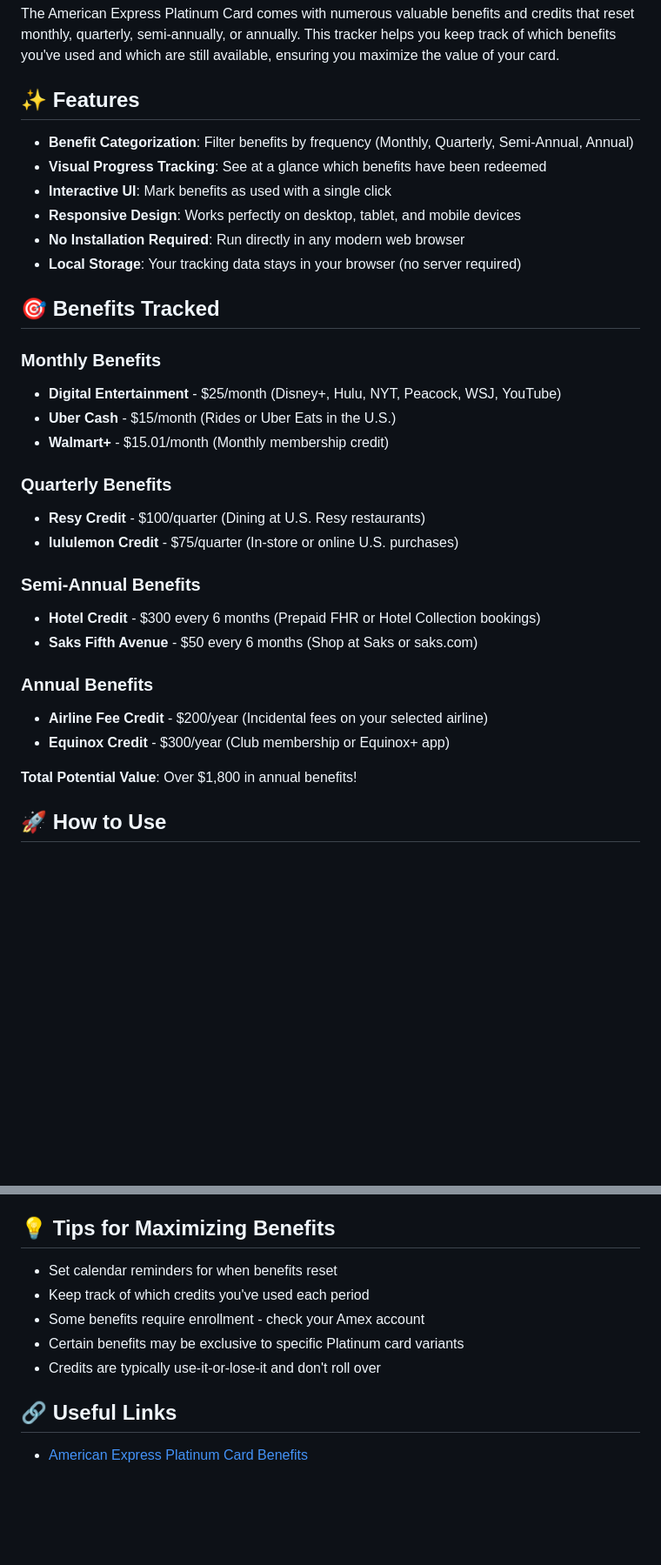
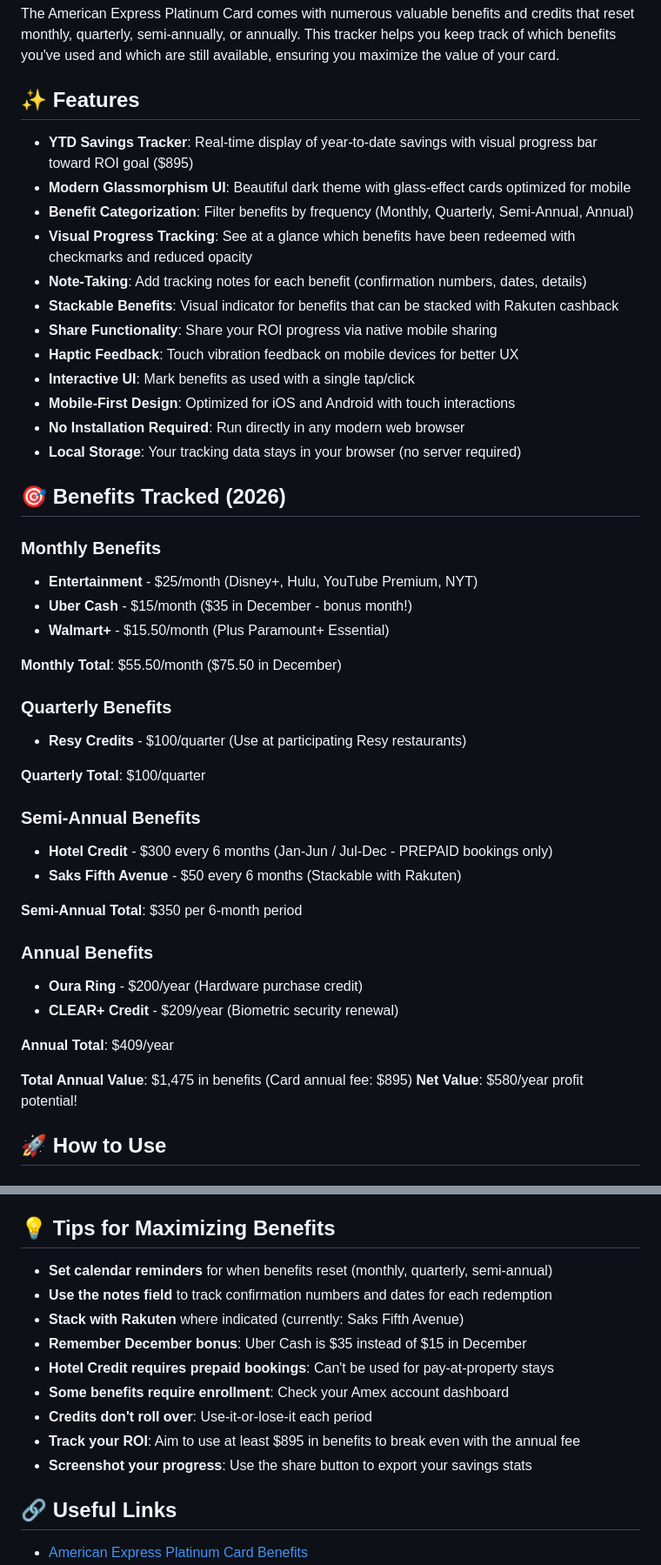
Before and after one commit to mlaplante/amextracker, a Markdown page: README.md, 2 parts joined by grey strips. Shown at 87% size. GitHub-like rendering; blank space fills up the shorter version.

```diff
--- a/README.md
+++ b/README.md
@@ -11,33 +12,47 @@ The American Express Platinum Card comes with numerous valuable benefits and cre
 
 ## ✨ Features
 
+- **YTD Savings Tracker**: Real-time display of year-to-date savings with visual progress bar toward ROI goal ($895)
+- **Modern Glassmorphism UI**: Beautiful dark theme with glass-effect cards optimized for mobile
 - **Benefit Categorization**: Filter benefits by frequency (Monthly, Quarterly, Semi-Annual, Annual)
-- **Visual Progress Tracking**: See at a glance which benefits have been redeemed
-- **Interactive UI**: Mark benefits as used with a single click
-- **Responsive Design**: Works perfectly on desktop, tablet, and mobile devices
+- **Visual Progress Tracking**: See at a glance which benefits have been redeemed with checkmarks and reduced opacity
+- **Note-Taking**: Add tracking notes for each benefit (confirmation numbers, dates, details)
+- **Stackable Benefits**: Visual indicator for benefits that can be stacked with Rakuten cashback
+- **Share Functionality**: Share your ROI progress via native mobile sharing
+- **Haptic Feedback**: Touch vibration feedback on mobile devices for better UX
+- **Interactive UI**: Mark benefits as used with a single tap/click
+- **Mobile-First Design**: Optimized for iOS and Android with touch interactions
 - **No Installation Required**: Run directly in any modern web browser
 - **Local Storage**: Your tracking data stays in your browser (no server required)
 
-## 🎯 Benefits Tracked
+## 🎯 Benefits Tracked (2026)
 
 ### Monthly Benefits
-- **Digital Entertainment** - $25/month (Disney+, Hulu, NYT, Peacock, WSJ, YouTube)
-- **Uber Cash** - $15/month (Rides or Uber Eats in the U.S.)
-- **Walmart+** - $15.01/month (Monthly membership credit)
+- **Entertainment** - $25/month (Disney+, Hulu, YouTube Premium, NYT)
+- **Uber Cash** - $15/month ($35 in December - bonus month!)
+- **Walmart+** - $15.50/month (Plus Paramount+ Essential)
+
+**Monthly Total**: $55.50/month ($75.50 in December)
 
 ### Quarterly Benefits
-- **Resy Credit** - $100/quarter (Dining at U.S. Resy restaurants)
-- **lululemon Credit** - $75/quarter (In-store or online U.S. purchases)
+- **Resy Credits** - $100/quarter (Use at participating Resy restaurants)
+
+**Quarterly Total**: $100/quarter
 
 ### Semi-Annual Benefits
-- **Hotel Credit** - $300 every 6 months (Prepaid FHR or Hotel Collection bookings)
-- **Saks Fifth Avenue** - $50 every 6 months (Shop at Saks or saks.com)
+- **Hotel Credit** - $300 every 6 months (Jan-Jun / Jul-Dec - PREPAID bookings only)
+- **Saks Fifth Avenue** - $50 every 6 months (Stackable with Rakuten)
+
+**Semi-Annual Total**: $350 per 6-month period
 
 ### Annual Benefits
-- **Airline Fee Credit** - $200/year (Incidental fees on your selected airline)
-- **Equinox Credit** - $300/year (Club membership or Equinox+ app)
+- **Oura Ring** - $200/year (Hardware purchase credit)
+- **CLEAR+ Credit** - $209/year (Biometric security renewal)
 
-**Total Potential Value**: Over $1,800 in annual benefits!
+**Annual Total**: $409/year
+
+**Total Annual Value**: $1,475 in benefits (Card annual fee: $895)
+**Net Value**: $580/year profit potential!
 
 ## 🚀 How to Use
 
@@ -146,11 +188,15 @@ Benefit details may change over time. Please verify current benefits and terms w
 
 ## 💡 Tips for Maximizing Benefits
 
-- Set calendar reminders for when benefits reset
-- Keep track of which credits you've used each period
-- Some benefits require enrollment - check your Amex account
-- Certain benefits may be exclusive to specific Platinum card variants
-- Credits are typically use-it-or-lose-it and don't roll over
+- **Set calendar reminders** for when benefits reset (monthly, quarterly, semi-annual)
+- **Use the notes field** to track confirmation numbers and dates for each redemption
+- **Stack with Rakuten** where indicated (currently: Saks Fifth Avenue)
+- **Remember December bonus**: Uber Cash is $35 instead of $15 in December
+- **Hotel Credit requires prepaid bookings**: Can't be used for pay-at-property stays
+- **Some benefits require enrollment**: Check your Amex account dashboard
+- **Credits don't roll over**: Use-it-or-lose-it each period
+- **Track your ROI**: Aim to use at least $895 in benefits to break even with the annual fee
+- **Screenshot your progress**: Use the share button to export your savings stats
 
 ## 🔗 Useful Links
 
```
Also changed, not shown: other parts of README.md (+45 -17 lines).
